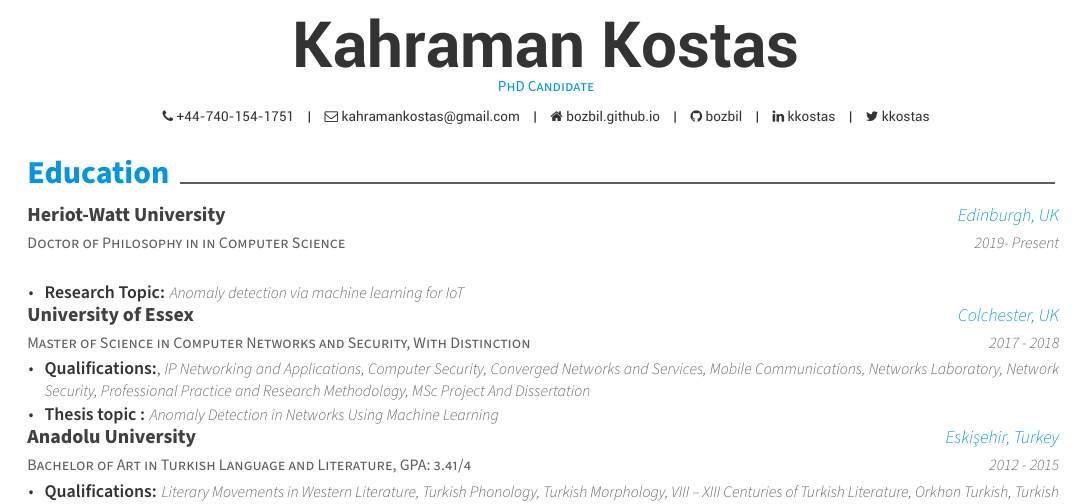
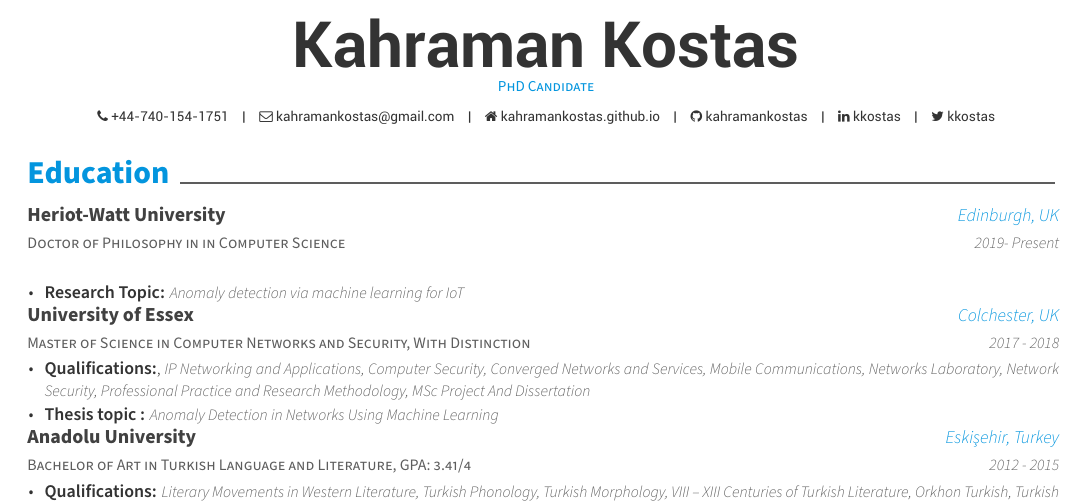
Before and after one commit to kahramankostas/cv, a LaTeX CV (resume.tex): part of the page, cut so that both start at the same text. Compiled offline with XeLaTeX.

Commit message:
Update resume.tex

```diff
--- a/resume.tex
+++ b/resume.tex
@@ -65,8 +65,8 @@
 
 \mobile{+44-740-154-1751}
 \email{kahramankostas@gmail.com}
-\homepage{bozbil.github.io}
-\github{bozbil}
+\homepage{kahramankostas.github.io}
+\github{kahramankostas}
 \linkedin{kkostas}
 % \gitlab{gitlab-id}
 % \stackoverflow{SO-id}{SO-name}
```
